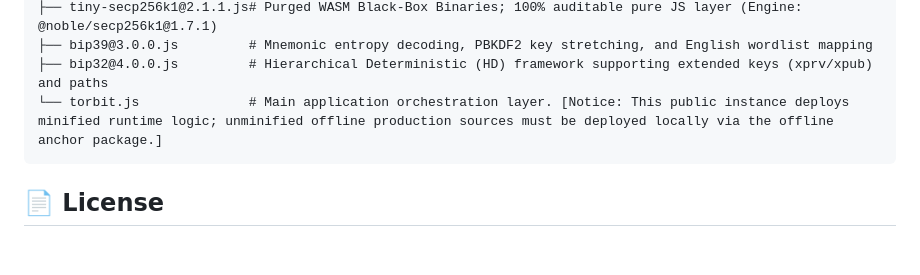
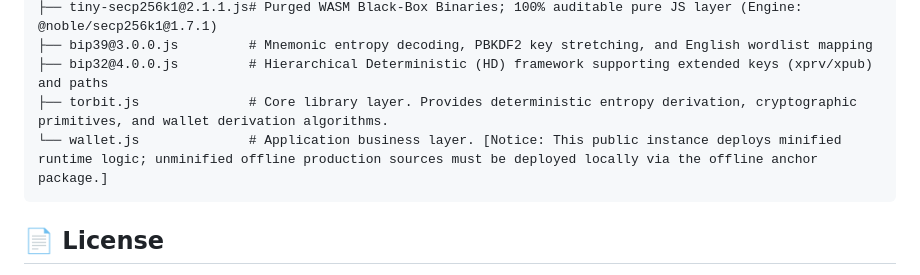
Before and after one commit to btctorbit/torbit, a Markdown page: README.md, the part around the change. GitHub-like rendering; blank space fills up the shorter version.

Commit message:
Revise README for torbit.js and add wallet.js
Updated README to clarify the purpose of torbit.js and added wallet.js.

````diff
--- a/README.md
+++ b/README.md
@@ -32,7 +32,8 @@ The core functionality operates entirely as a zero-dependency, monolithic pure-J
 ├── tiny-secp256k1@2.1.1.js# Purged WASM Black-Box Binaries; 100% auditable pure JS layer (Engine: @noble/secp256k1@1.7.1)
 ├── bip39@3.0.0.js         # Mnemonic entropy decoding, PBKDF2 key stretching, and English wordlist mapping
 ├── bip32@4.0.0.js         # Hierarchical Deterministic (HD) framework supporting extended keys (xprv/xpub) and paths
-└── torbit.js              # Main application orchestration layer. [Notice: This public instance deploys minified runtime logic; unminified offline production sources must be deployed locally via the offline anchor package.]
+├── torbit.js              # Core library layer. Provides deterministic entropy derivation, cryptographic primitives, and wallet derivation algorithms.
+└── wallet.js              # Application business layer. [Notice: This public instance deploys minified runtime logic; unminified offline production sources must be deployed locally via the offline anchor package.]
 ```
 
 ## 📄 License
````
